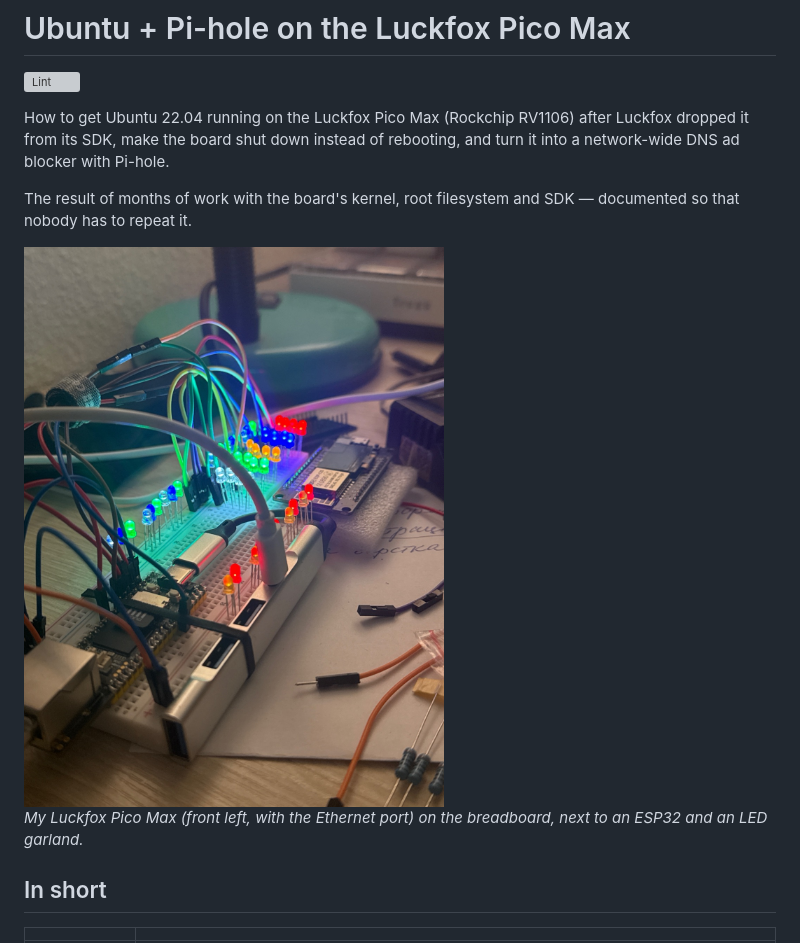
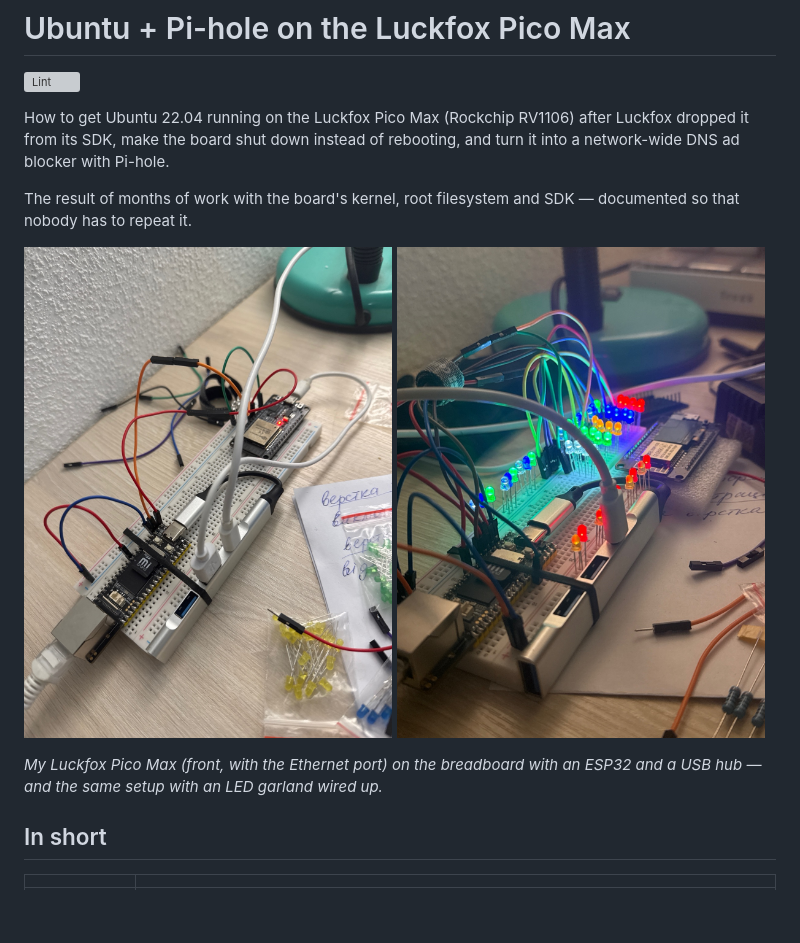
Before and after one commit to adm1nsys/luckfox-pico-setup, a Markdown page: README.md, the part around the change. Drawn GitHub-style; pictures changed too: docs/img/board-hub.jpg (added); blank space fills up the shorter version; grey boxes are pictures that could not be loaded.

Commit message:
README: second board photo, both side by side

```diff
--- a/README.md
+++ b/README.md
@@ -6,9 +6,12 @@ How to get Ubuntu 22.04 running on the Luckfox Pico Max (Rockchip RV1106) after
 
 The result of months of work with the board's kernel, root filesystem and SDK — documented so that nobody has to repeat it.
 
-<img src="docs/img/board.jpg" alt="Luckfox Pico Max on a breadboard with an ESP32 and an LED garland" width="420">
+<p>
+  <img src="docs/img/board-hub.jpg" alt="Luckfox Pico Max on a breadboard with an ESP32, powered through a USB hub" width="49%">
+  <img src="docs/img/board-garland.jpg" alt="The same setup driving an LED garland" width="49%">
+</p>
 
-*My Luckfox Pico Max (front left, with the Ethernet port) on the breadboard, next to an ESP32 and an LED garland.*
+*My Luckfox Pico Max (front, with the Ethernet port) on the breadboard with an ESP32 and a USB hub — and the same setup with an LED garland wired up.*
 
 ## In short
 
```
Also changed, not shown: docs/img/board-garland.jpg (renamed from docs/img/board.jpg).
